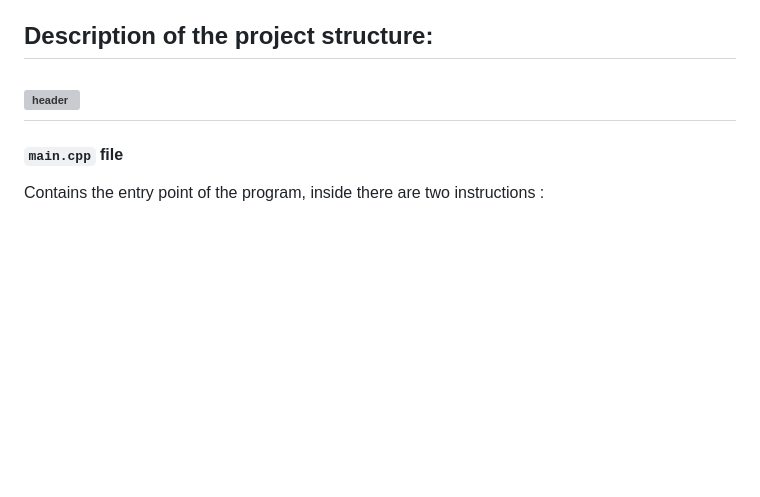
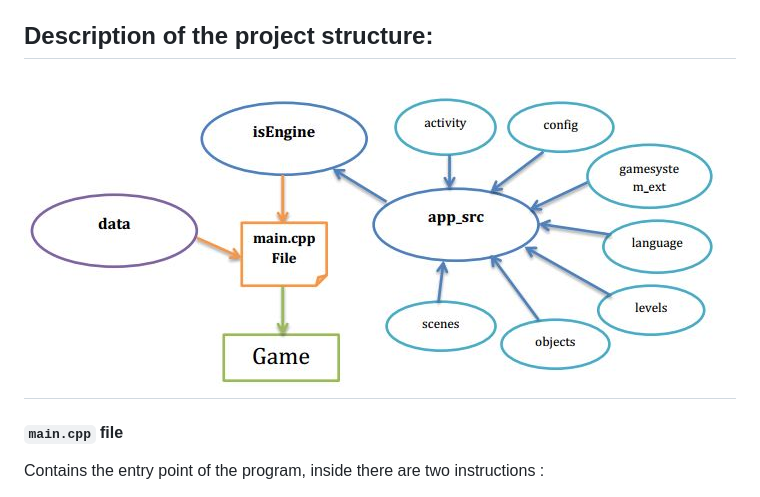
Before and after one commit to Is-Daouda/is-Engine-Demo, a Markdown page: Readme.md, the part around the change. GitHub-like rendering; pictures changed too: images/is_Engine_structure.png (added); blank space fills up the shorter version; grey boxes are pictures that could not be loaded.

```diff
--- a/Readme.md
+++ b/Readme.md
@@ -49,7 +49,7 @@ You can download the Android Demo **![here](./demo-apk/is-Engine-v2.2-demo.apk)*
 Everything has already been configured all you need to do in relation to the tree (3) projects is to link the libraries
 
 ## Description of the project structure:
-![header](./images/is_Engine_structure.jpg)
+![header](./images/is_Engine_structure.png)
 ----------------------------
 #### `main.cpp` file
 Contains the entry point of the program, inside there are two instructions :
```
Also changed, not shown: images/is_Engine_structure.JPG (deleted).
